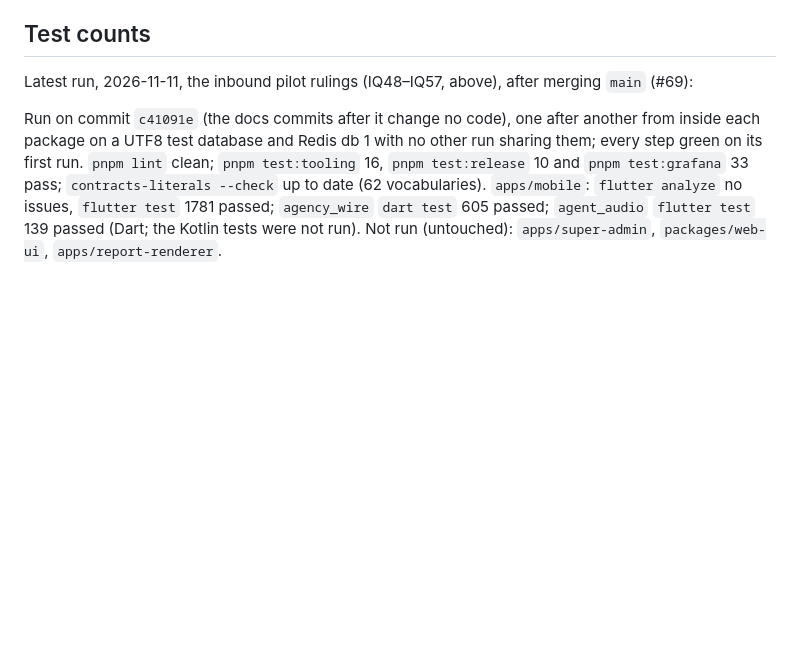
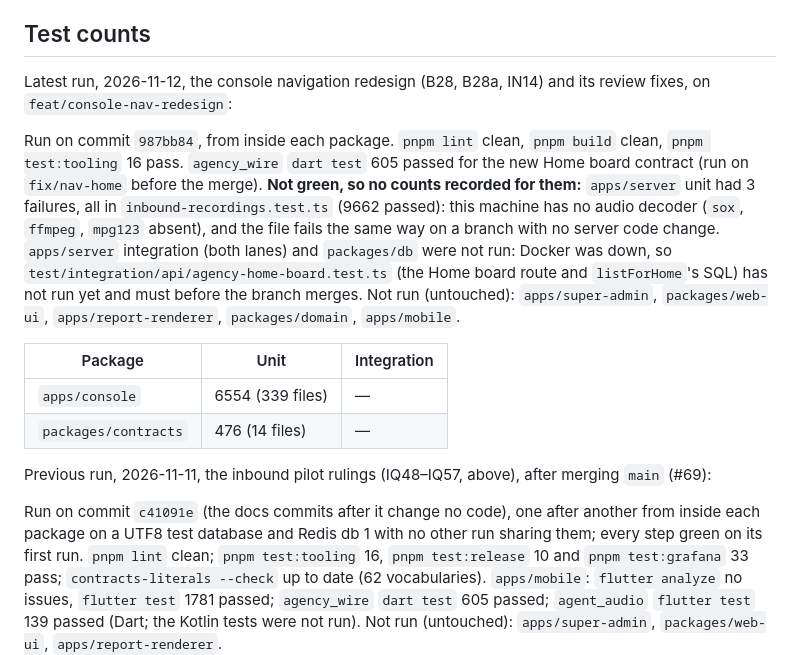
Before and after one commit to sapieonic/magick-agency, a Markdown page: docs/status.md, the part around the change. GitHub-like rendering; blank space fills up the shorter version.

Commit message:
docs: record the navigation redesign's test run
Console and contracts green; the server's integration lanes, which cover the new Home board
route, are still to run.

Co-Authored-By: Claude Opus 5.5 <noreply@anthropic.com>
Claude-Session: https://claude.ai/code/session_019N3JzCAkXjk42SghwGLmeZ

```diff
--- a/docs/status.md
+++ b/docs/status.md
@@ -1341,7 +1341,25 @@ its Swift have never been compiled.
 
 ## Test counts
 
-Latest run, 2026-11-11, the inbound pilot rulings (IQ48–IQ57, above), after merging `main` (#69):
+Latest run, 2026-11-12, the console navigation redesign (B28, B28a, IN14) and its review fixes,
+on `feat/console-nav-redesign`:
+
+Run on commit `987bb84`, from inside each package. `pnpm lint` clean, `pnpm build` clean, `pnpm
+test:tooling` 16 pass. `agency_wire` `dart test` 605 passed for the new Home board contract (run on
+`fix/nav-home` before the merge). **Not green, so no counts recorded for them:** `apps/server` unit
+had 3 failures, all in `inbound-recordings.test.ts` (9662 passed): this machine has no audio
+decoder (`sox`, `ffmpeg`, `mpg123` absent), and the file fails the same way on a branch with no
+server code change. `apps/server` integration (both lanes) and `packages/db` were not run: Docker
+was down, so `test/integration/api/agency-home-board.test.ts` (the Home board route and
+`listForHome`'s SQL) has not run yet and must before the branch merges. Not run (untouched):
+`apps/super-admin`, `packages/web-ui`, `apps/report-renderer`, `packages/domain`, `apps/mobile`.
+
+| Package | Unit | Integration |
+|---|---|---|
+| `apps/console` | 6554 (339 files) | — |
+| `packages/contracts` | 476 (14 files) | — |
+
+Previous run, 2026-11-11, the inbound pilot rulings (IQ48–IQ57, above), after merging `main` (#69):
 
 Run on commit `c41091e` (the docs commits after it change no code), one after another from inside
 each package on a UTF8 test database and Redis db 1 with no other run sharing them; every step green
```
